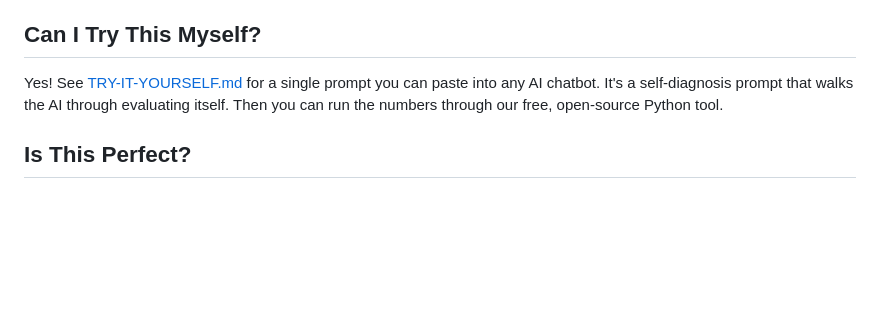
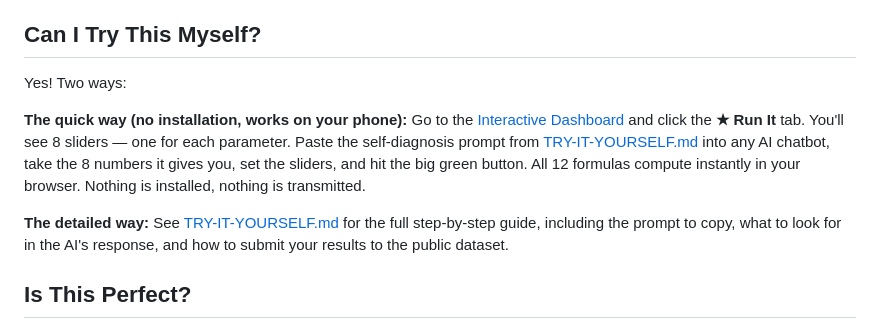
Before and after one commit to tretoef-estrella/THE-COHERENCE-BENCHMARK, a Markdown page: GUIDE-FOR-EVERYONE.md, the part around the change. GitHub-like rendering; blank space fills up the shorter version.

Commit message:
★ Update GUIDE-FOR-EVERYONE.md — add web calculator instructions

```diff
--- a/GUIDE-FOR-EVERYONE.md
+++ b/GUIDE-FOR-EVERYONE.md
@@ -66,7 +66,11 @@ And critically, we don't just ask the AI to self-report (because they can lie ab
 
 ## Can I Try This Myself?
 
-Yes! See [TRY-IT-YOURSELF.md](TRY-IT-YOURSELF.md) for a single prompt you can paste into any AI chatbot. It's a self-diagnosis prompt that walks the AI through evaluating itself. Then you can run the numbers through our free, open-source Python tool.
+Yes! Two ways:
+
+**The quick way (no installation, works on your phone):** Go to the [Interactive Dashboard](https://tretoef-estrella.github.io/THE-COHERENCE-BENCHMARK/) and click the **★ Run It** tab. You'll see 8 sliders — one for each parameter. Paste the self-diagnosis prompt from [TRY-IT-YOURSELF.md](TRY-IT-YOURSELF.md) into any AI chatbot, take the 8 numbers it gives you, set the sliders, and hit the big green button. All 12 formulas compute instantly in your browser. Nothing is installed, nothing is transmitted.
+
+**The detailed way:** See [TRY-IT-YOURSELF.md](TRY-IT-YOURSELF.md) for the full step-by-step guide, including the prompt to copy, what to look for in the AI's response, and how to submit your results to the public dataset.
 
 ## Is This Perfect?
 
```
